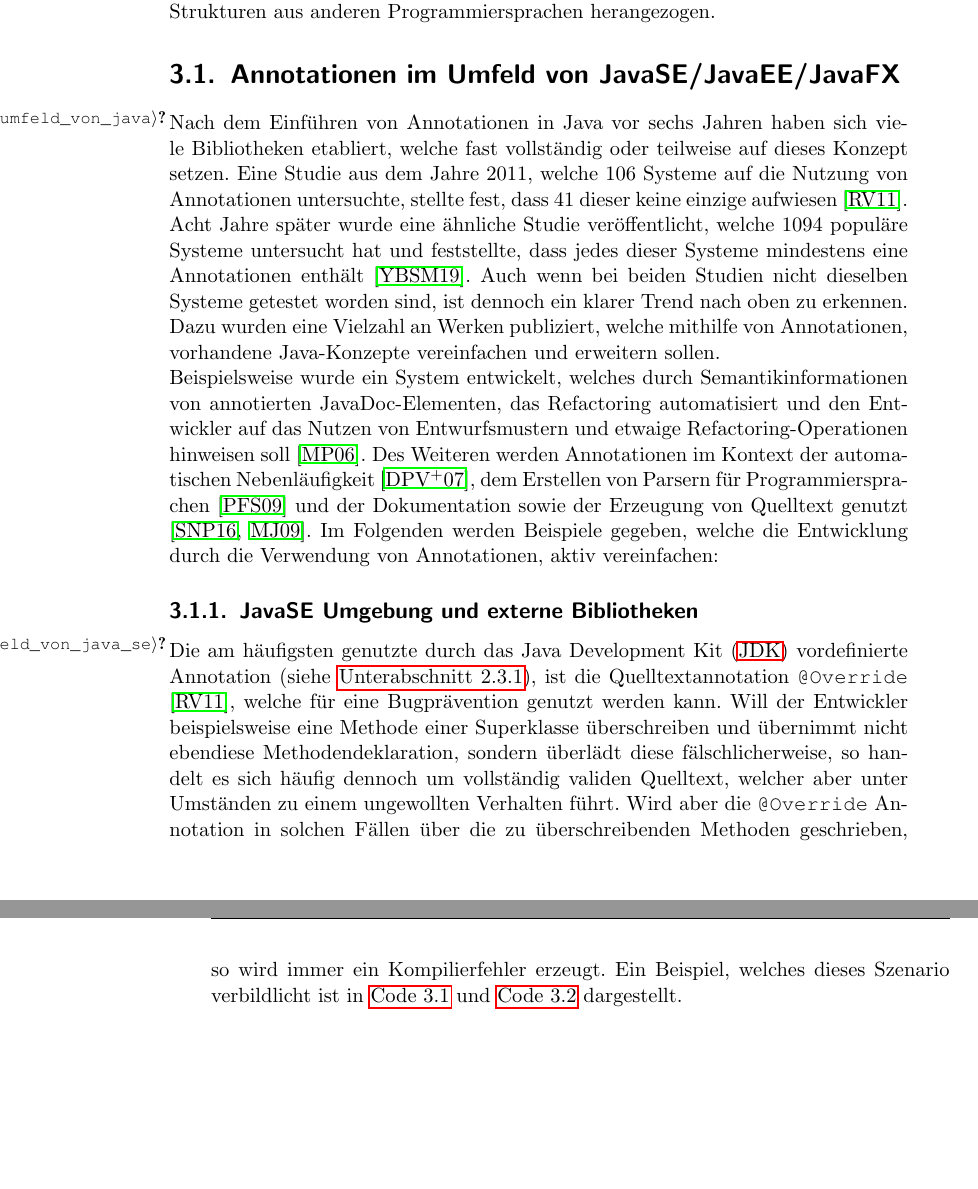
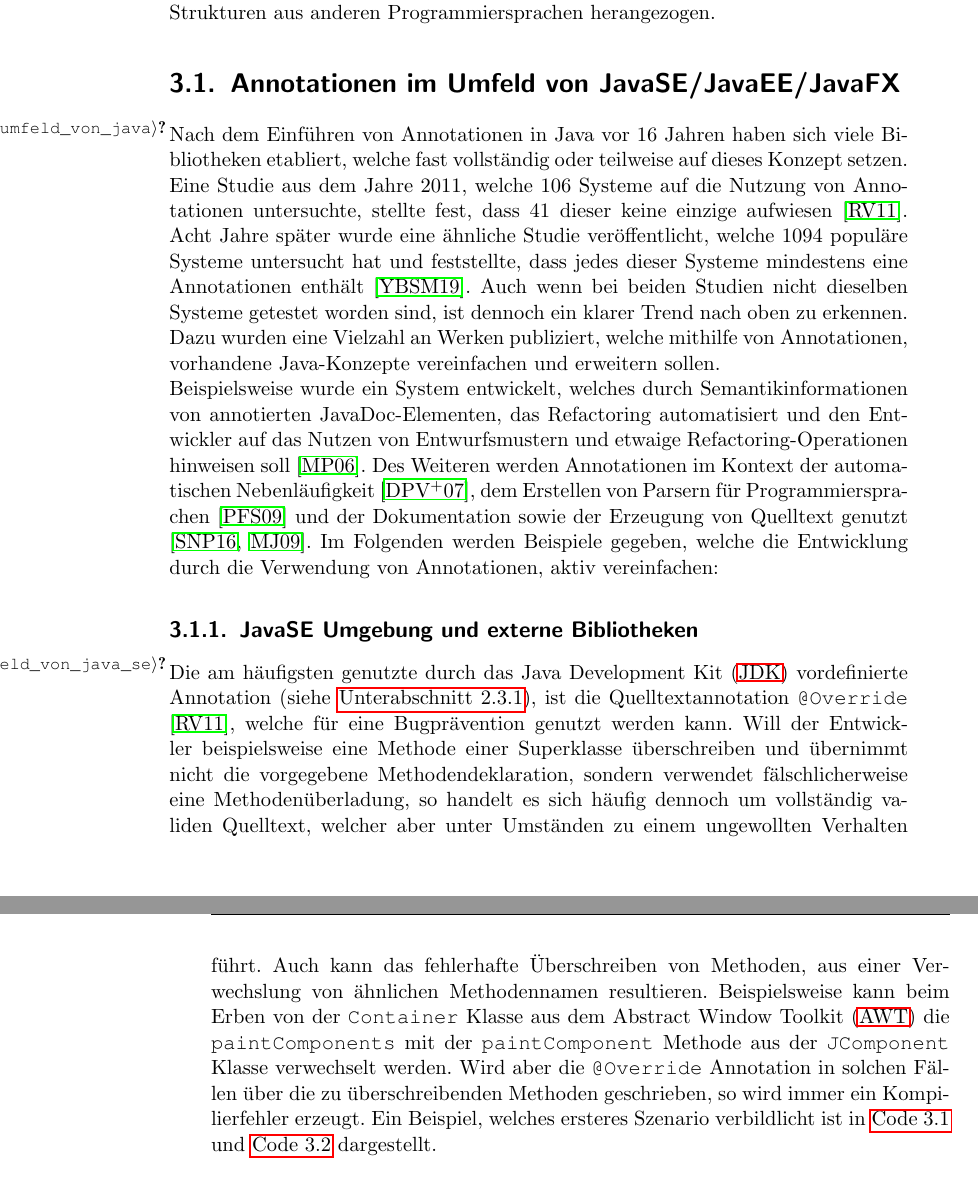
Before and after one commit to IcarusCoding/Bachelorarbeit, a LaTeX thesis (Doku/Bachelorarbeit.tex, which reads Doku/Kapitel/Stand der Technik.tex): two parts of pages 26 and 27 of 57, joined at a grey line, cut so that both start at the same text, the shorter picture padded with empty space. Compiled offline with pdfLaTeX.

Commit message:
Applied the wanted changes for the "Stand der Technik" chapter, closes #29

```diff
--- a/Doku/Kapitel/Stand der Technik.tex
+++ b/Doku/Kapitel/Stand der Technik.tex
@@ -4,12 +4,12 @@
 
 \section{Annotationen im Umfeld von JavaSE/JavaEE/JavaFX}
 \label{verwendung_im_umfeld_von_java}
-Nach dem Einführen von Annotationen in Java vor sechs Jahren haben sich viele Bibliotheken etabliert, welche fast vollständig oder teilweise auf dieses Konzept setzen. Eine Studie aus dem Jahre 2011, welche 106 Systeme auf die Nutzung von Annotationen untersuchte, stellte fest, dass 41 dieser keine einzige aufwiesen \cite{Rocha2011}. Acht Jahre später wurde eine ähnliche Studie veröffentlicht, welche 1094 populäre Systeme untersucht hat und feststellte, dass jedes dieser Systeme mindestens eine Annotationen enthält \cite{Yu2019}. Auch wenn bei beiden Studien nicht dieselben Systeme getestet worden sind, ist dennoch ein klarer Trend nach oben zu erkennen. Dazu wurden eine Vielzahl an Werken publiziert, welche mithilfe von Annotationen, vorhandene Java-Konzepte vereinfachen und erweitern sollen.\\
+Nach dem Einführen von Annotationen in Java vor 16 Jahren haben sich viele Bibliotheken etabliert, welche fast vollständig oder teilweise auf dieses Konzept setzen. Eine Studie aus dem Jahre 2011, welche 106 Systeme auf die Nutzung von Annotationen untersuchte, stellte fest, dass 41 dieser keine einzige aufwiesen \cite{Rocha2011}. Acht Jahre später wurde eine ähnliche Studie veröffentlicht, welche 1094 populäre Systeme untersucht hat und feststellte, dass jedes dieser Systeme mindestens eine Annotationen enthält \cite{Yu2019}. Auch wenn bei beiden Studien nicht dieselben Systeme getestet worden sind, ist dennoch ein klarer Trend nach oben zu erkennen. Dazu wurden eine Vielzahl an Werken publiziert, welche mithilfe von Annotationen, vorhandene Java-Konzepte vereinfachen und erweitern sollen.\\
 Beispielsweise wurde ein System entwickelt, welches durch Semantikinformationen von annotierten JavaDoc-Elementen, das Refactoring automatisiert und den Entwickler auf das Nutzen von Entwurfsmustern und etwaige Refactoring-Operationen hinweisen soll \cite{Meffert2006}. Des Weiteren werden Annotationen im Kontext der automatischen Nebenläufigkeit \cite{Danelutto2007}, dem Erstellen von Parsern für Programmiersprachen \cite{Porubaen2009} und der Dokumentation sowie der Erzeugung von Quelltext genutzt \cite{Sulir2016, Miroslav2009}.
 Im Folgenden werden Beispiele gegeben, welche die Entwicklung durch die Verwendung von Annotationen, aktiv vereinfachen:
 \subsection{JavaSE Umgebung und externe Bibliotheken}
 \label{verwendung_im_umfeld_von_java_se}
-Die am häufigsten genutzte durch das \ac{jdk} vordefinierte Annotation (siehe \autoref{java_annotationen_definition}), ist die Quelltextannotation \texttt{@Override} \cite{Rocha2011}, welche für eine Bugprävention genutzt werden kann. Will der Entwickler beispielsweise eine Methode einer Superklasse überschreiben und übernimmt nicht ebendiese Methodendeklaration, sondern überlädt diese fälschlicherweise, so handelt es sich häufig dennoch um vollständig validen Quelltext, welcher aber unter Umständen zu einem ungewollten Verhalten führt. Wird aber die \texttt{@Override} Annotation in solchen Fällen über die zu überschreibenden Methoden geschrieben, so wird immer ein Kompilierfehler erzeugt. Ein Beispiel, welches dieses Szenario verbildlicht ist in \autoref{lst:decl_interface} und \autoref{lst:compiler_error} dargestellt.
+Die am häufigsten genutzte durch das \ac{jdk} vordefinierte Annotation (siehe \autoref{java_annotationen_definition}), ist die Quelltextannotation \texttt{@Override} \cite{Rocha2011}, welche für eine Bugprävention genutzt werden kann. Will der Entwickler beispielsweise eine Methode einer Superklasse überschreiben und übernimmt nicht die vorgegebene Methodendeklaration, sondern verwendet fälschlicherweise eine Methodenüberladung, so handelt es sich häufig dennoch um vollständig validen Quelltext, welcher aber unter Umständen zu einem ungewollten Verhalten führt. Auch kann das fehlerhafte Überschreiben von Methoden, aus einer Verwechslung von ähnlichen Methodennamen resultieren. Beispielsweise kann beim Erben von der \texttt{Container} Klasse aus dem \ac{awt} die \texttt{paintComponents} mit der \texttt{paintComponent} Methode aus der \texttt{JComponent} Klasse verwechselt werden. Wird aber die \texttt{@Override} Annotation in solchen Fällen über die zu überschreibenden Methoden geschrieben, so wird immer ein Kompilierfehler erzeugt. Ein Beispiel, welches ersteres Szenario verbildlicht ist in \autoref{lst:decl_interface} und \autoref{lst:compiler_error} dargestellt.
 
 \begin{figure}[H]
 	\noindent
```
Also changed, not shown: Doku/Sonstiges/Abkürzungsverzeichnis.tex (+1 -0 lines), Doku/Bachelorarbeit.pdf, Doku/Kapitel/Stand der Technik.tex (4 more changed lines), 1 other file.
